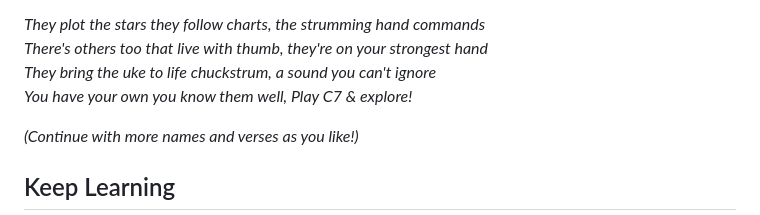
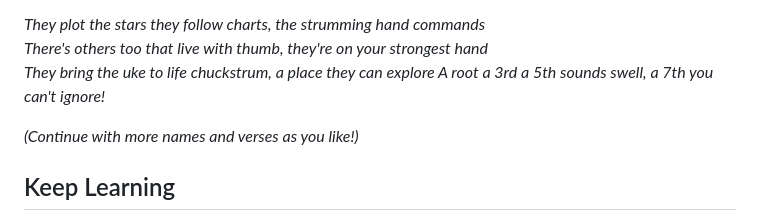
Before and after one commit to chobbledotcom/uke-group-north, a Markdown page: pages/learn.md, the part around the change. GitHub-like rendering.

Commit message:
Update pages/learn.md (via Pages CMS)

```diff
--- a/pages/learn.md
+++ b/pages/learn.md
@@ -114,8 +114,8 @@ To sail Sea Seven true?*
 
 *They plot the stars they follow charts, the strumming hand commands
 There's others too that live with thumb, they're on your strongest hand
-They bring the uke to life chuckstrum, a sound you can't ignore
-You have your own you know them well, Play C7 & explore!*
+They bring the uke to life chuckstrum, a place they can explore
+A root a 3rd a 5th sounds swell, a 7th you can't ignore!*
 
 *(Continue with more names and verses as you like!)*
 
```
